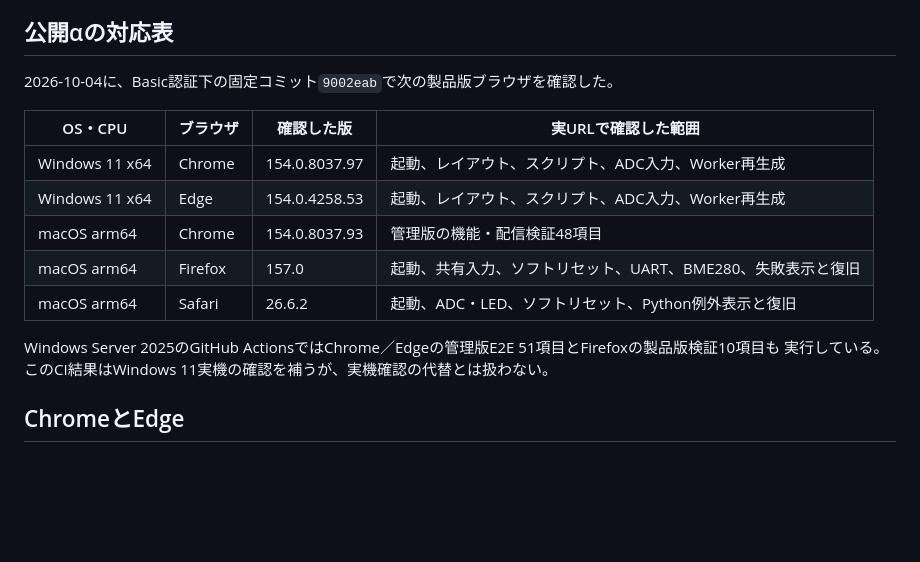
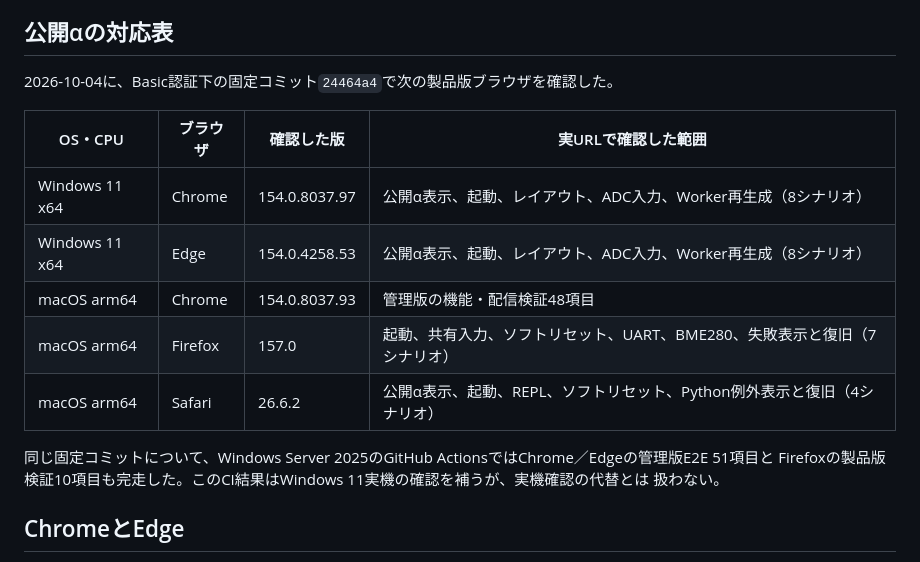
Before and after one commit to kemusiro/micropython-web-lab, a Markdown page: docs/browser-compatibility.md, the part around the change. Drawn GitHub-style; blank space fills up the shorter version.

Commit message:
docs: record final public alpha browser verification (#6)

```diff
--- a/docs/browser-compatibility.md
+++ b/docs/browser-compatibility.md
@@ -5,18 +5,19 @@
 
 ## 公開αの対応表
 
-2026-10-04に、Basic認証下の固定コミット`9002eab`で次の製品版ブラウザを確認した。
+2026-10-04に、Basic認証下の固定コミット`24464a4`で次の製品版ブラウザを確認した。
 
 | OS・CPU | ブラウザ | 確認した版 | 実URLで確認した範囲 |
 | --- | --- | --- | --- |
-| Windows 11 x64 | Chrome | 154.0.8037.97 | 起動、レイアウト、スクリプト、ADC入力、Worker再生成 |
-| Windows 11 x64 | Edge | 154.0.4258.53 | 起動、レイアウト、スクリプト、ADC入力、Worker再生成 |
+| Windows 11 x64 | Chrome | 154.0.8037.97 | 公開α表示、起動、レイアウト、ADC入力、Worker再生成（8シナリオ） |
+| Windows 11 x64 | Edge | 154.0.4258.53 | 公開α表示、起動、レイアウト、ADC入力、Worker再生成（8シナリオ） |
 | macOS arm64 | Chrome | 154.0.8037.93 | 管理版の機能・配信検証48項目 |
-| macOS arm64 | Firefox | 157.0 | 起動、共有入力、ソフトリセット、UART、BME280、失敗表示と復旧 |
-| macOS arm64 | Safari | 26.6.2 | 起動、ADC・LED、ソフトリセット、Python例外表示と復旧 |
+| macOS arm64 | Firefox | 157.0 | 起動、共有入力、ソフトリセット、UART、BME280、失敗表示と復旧（7シナリオ） |
+| macOS arm64 | Safari | 26.6.2 | 公開α表示、起動、REPL、ソフトリセット、Python例外表示と復旧（4シナリオ） |
 
-Windows Server 2025のGitHub ActionsではChrome／Edgeの管理版E2E 51項目とFirefoxの製品版検証10項目も
-実行している。このCI結果はWindows 11実機の確認を補うが、実機確認の代替とは扱わない。
+同じ固定コミットについて、Windows Server 2025のGitHub ActionsではChrome／Edgeの管理版E2E 51項目と
+Firefoxの製品版検証10項目も完走した。このCI結果はWindows 11実機の確認を補うが、実機確認の代替とは
+扱わない。
 
 ## ChromeとEdge
 
```
